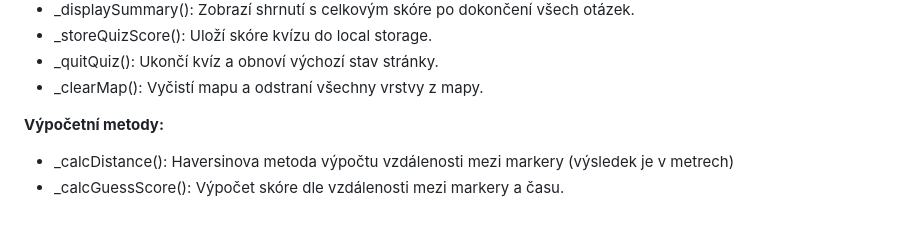
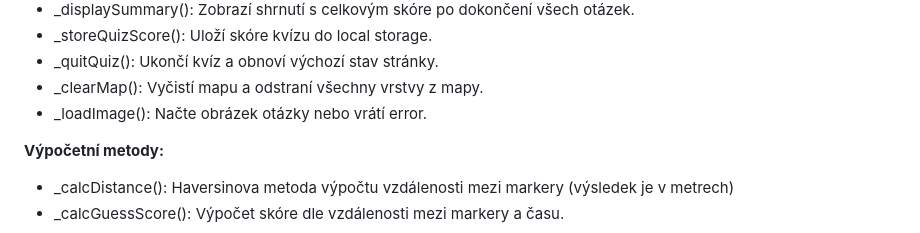
Before and after one commit to TomasUlman/LnL_Legends, a Markdown page: README.md, the part around the change. GitHub-like rendering.

```diff
--- a/README.md
+++ b/README.md
@@ -72,6 +72,7 @@ Třída Quiz řídí celou herní logiku. Při vytvoření instance třídy se p
 * _storeQuizScore(): Uloží skóre kvízu do local storage.
 * _quitQuiz(): Ukončí kvíz a obnoví výchozí stav stránky.
 * _clearMap(): Vyčistí mapu a odstraní všechny vrstvy z mapy.
+* _loadImage(): Načte obrázek otázky nebo vrátí error.
 
 **Výpočetní metody:**
 * _calcDistance(): Haversinova metoda výpočtu vzdálenosti mezi markery (výsledek je v metrech)
```
